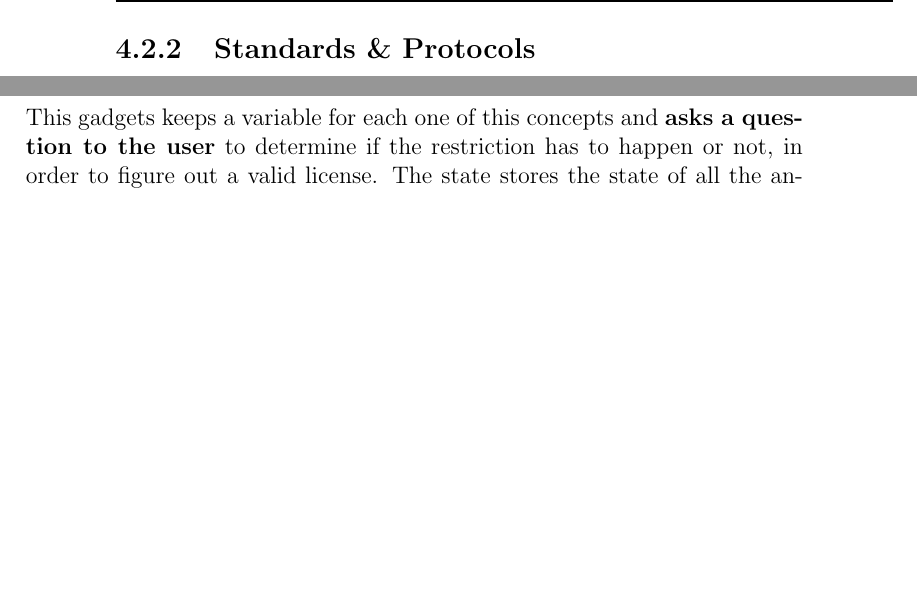
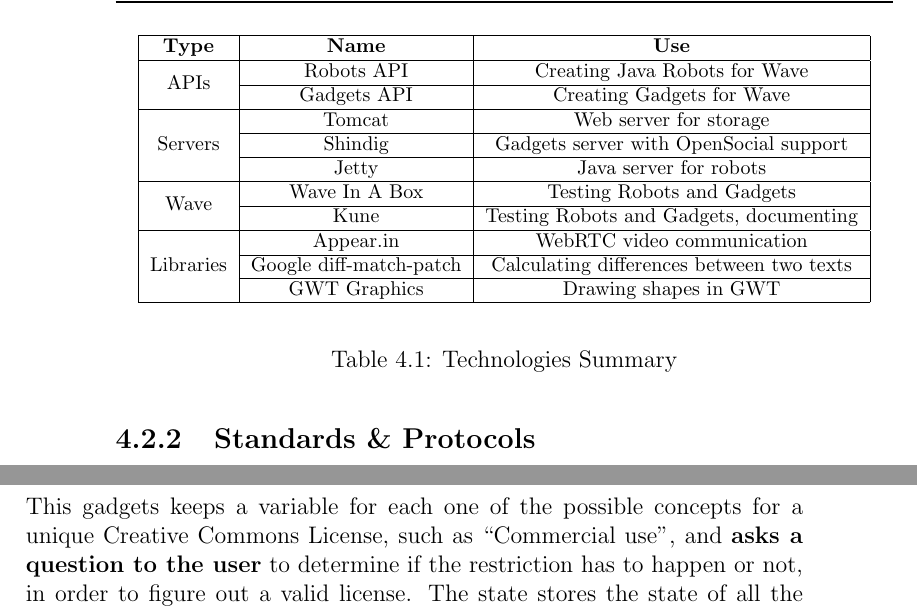
Before and after one commit to End-of-degree-project/Report, a LaTeX thesis (report.tex, which reads ccGadget.tex, tech.tex): two parts of pages 32 and 45 of 68 before the commit and two parts of pages 30 and 43 of 66 after it, joined at a grey line, cut at the place of the change, the shorter picture padded with empty space. Compiled offline with pdfLaTeX.

Commit message:
Diagrams improvements, tech table

```diff
--- a/ccGadget.tex
+++ b/ccGadget.tex
@@ -41,4 +32,3 @@
   \caption{Available Creative Commons licenses}
   \label{fig:cc_licenses}
 \end{table}
-This gadgets keeps a variable for each one of this concepts and \textbf{asks a question to the user} to determine if the restriction has to happen or not, in order to figure out a valid license. The state stores the state of all the answers to the questions that can be asked, and the answers can be yes, no, or unanswered. When a question is answered a state delta is sent to the rest of the participants, and the image of the license is update to the best match from all the possible licenses. When all the answers are answered, only the image of the license remains linking to the whole chosen license.\\[.2cm]
@@ -45,3 +44,4 @@
+This gadgets keeps a variable for each one of the possible concepts for a unique Creative Commons License, such as ``Commercial use'', and \textbf{asks a question to the user} to determine if the restriction has to happen or not, in order to figure out a valid license. The state stores the state of all the answers to the questions that can be asked, and the answers can be yes, no, or unanswered. When a question is answered a state delta is sent to the rest of the participants, and the image of the license is update to the best match from all the possible licenses. When all the answers are answered, only the image of the license remains linking to the whole chosen license.\\[.2cm]
 \section{Conclusions and Future Work}
 The main problem with this extension is the \textbf{limited amount of licenses}, only Creative Commons. Even though they are widely used, they might not cater to the tastes of everyone, or fit every possible position. There is also no way to license anything other than a blip, such as a blip and all its children or a whole wave.
 \newpage
--- a/report.tex
+++ b/report.tex
@@ -10,6 +10,7 @@
 \usepackage{url}
 \usepackage{float}
 \usepackage{verbatim}
+\usepackage{multirow}
 
 \setlength{\marginparwidth}{0pt}
 \setlength{\parindent}{0pt}
--- a/tech.tex
+++ b/tech.tex
@@ -41,6 +41,36 @@
   \caption{Technologies Used}
   \label{fig:logos}
 \end{figure}
+\begin{table}[h]
+  \footnotesize
+  \begin{center}
+    \begin{tabular}{ | c | c | c |}
+      \hline
+      \textbf{Type} & \textbf{Name} & \textbf{Use}\\
+      \hline
+      \multirow{2}{*}{APIs}
+        & Robots API & Creating Java Robots for Wave \\ \cline{2-3}
+        & Gadgets API & Creating Gadgets for Wave \\
+      \hline
+      \multirow{3}{*}{Servers}
+        & Tomcat & Web server for storage \\ \cline{2-3}
+        & Shindig & Gadgets server with OpenSocial support \\ \cline{2-3}
+        & Jetty & Java server for robots \\
+      \hline
+      \multirow{2}{*}{Wave}
+        & Wave In A Box & Testing Robots and Gadgets \\ \cline{2-3}
+        & Kune & Testing Robots and Gadgets, documenting \\ \cline{2-3}
+      \hline
+      \multirow{3}{*}{Libraries}
+        & Appear.in & WebRTC video communication \\ \cline{2-3}
+        & Google diff-match-patch & Calculating differences between two texts \\ \cline{2-3}
+        & GWT Graphics & Drawing shapes in GWT \\
+      \hline
+    \end{tabular}
+  \end{center}
+  \caption{Technologies Summary}
+  \label{fig:technologies}
+\end{table}
 
 \section{Methods}
 This chapter will explain the different techniques and decisions used and taken to successfully meet all the requirements and approach the problems trying to be as close to the software engineering process as possible. There has been a special focus on open source, standards and patterns.
```
Also changed, not shown: abstract.tex (+4 -4 lines), bibliography.bib (+2 -2 lines), frontpage.tex (+3 -2 lines), soa.tex (+3 -3 lines), videoConference.tex (+3 -3 lines), Media/Captures/Soa/skype_hangouts.png, Media/Diagrams/Gadget/DecisionMaker.png, Media/Diagrams/Gadget/Deployer.png, Media/Diagrams/Gadget/Gadget.png, Media/Diagrams/Gadget/Tester.png, Media/Diagrams/Gadget/VideoSequence.png, Media/Diagrams/Robot/Colorizer.png, Media/Diagrams/Robot/RobotActivity.png, Media/Diagrams/Wave/StateSequence.png, 3 more files.
